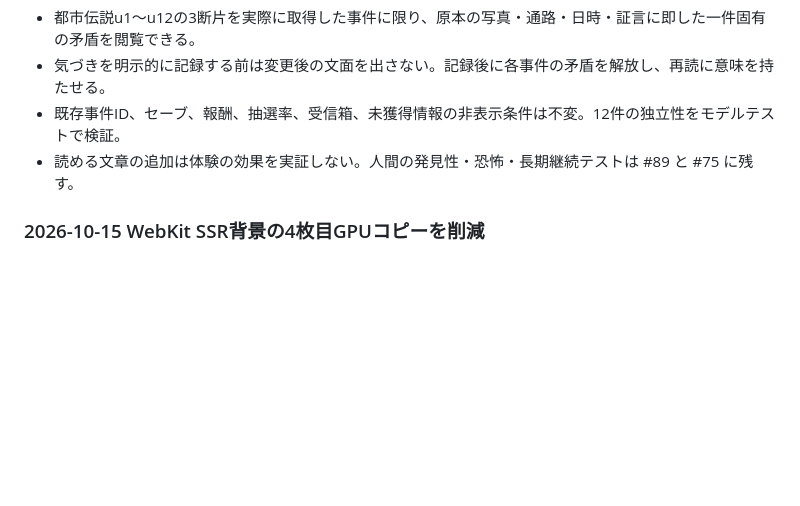
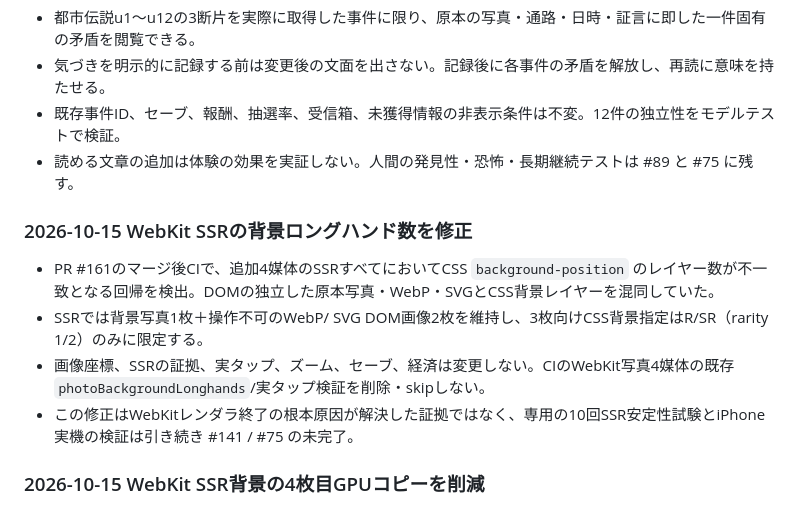
Before and after one commit to b-w-hiroki/shinso-gacha, a Markdown page: docs/CURRENT-SPEC.md, the part around the change. GitHub-like rendering; blank space fills up the shorter version.

Commit message:
docs(webkit): record SSR DOM compositor longhand correction and ongoing instability

```diff
--- a/docs/CURRENT-SPEC.md
+++ b/docs/CURRENT-SPEC.md
@@ -134,6 +134,13 @@
 - 既存事件ID、セーブ、報酬、抽選率、受信箱、未獲得情報の非表示条件は不変。12件の独立性をモデルテストで検証。
 - 読める文章の追加は体験の効果を実証しない。人間の発見性・恐怖・長期継続テストは #89 と #75 に残す。
 
+### 2026-10-15 WebKit SSRの背景ロングハンド数を修正
+
+- PR #161のマージ後CIで、追加4媒体のSSRすべてにおいてCSS `background-position` のレイヤー数が不一致となる回帰を検出。DOMの独立した原本写真・WebP・SVGとCSS背景レイヤーを混同していた。
+- SSRでは背景写真1枚＋操作不可のWebP/ SVG DOM画像2枚を維持し、3枚向けCSS背景指定はR/SR（rarity 1/2）のみに限定する。
+- 画像座標、SSRの証拠、実タップ、ズーム、セーブ、経済は変更しない。CIのWebKit写真4媒体の既存`photoBackgroundLonghands`/実タップ検証を削除・skipしない。
+- この修正はWebKitレンダラ終了の根本原因が解決した証拠ではなく、専用の10回SSR安定性試験とiPhone実機の検証は引き続き #141 / #75 の未完了。
+
 ### 2026-10-15 WebKit SSR背景の4枚目GPUコピーを削減
 
 - #141の独立10試行で、写真媒体のSSR 3回目追加試行が画像上の操作後、保存内容を照会する直前にWebKitページ終了となった（9/10成功）。失敗ログ・全試行結果は専用CI artifactへ保存する。
```
